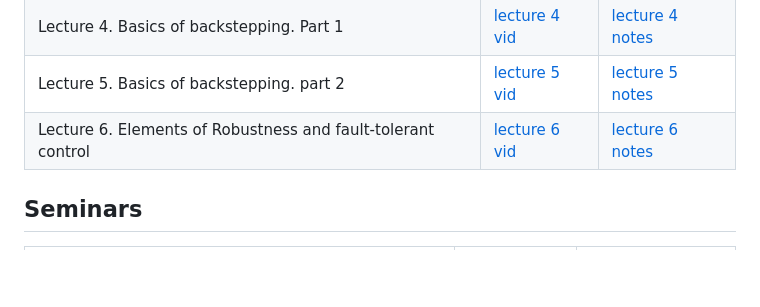
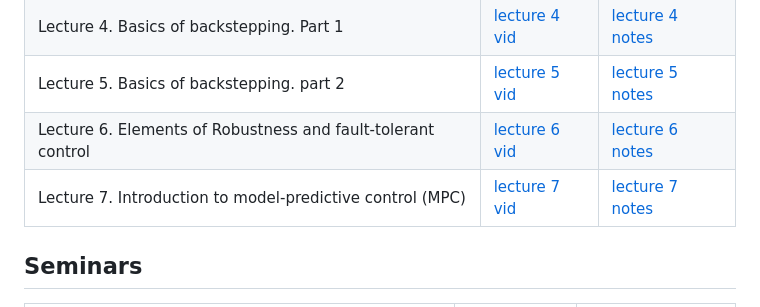
Before and after one commit to mvulf/classedu2024-advctrl, a Markdown page: README.md, the part around the change. Rendered like a GitHub page; blank space fills up the shorter version.

Commit message:
lec 7 edit

```diff
--- a/README.md
+++ b/README.md
@@ -10,6 +10,7 @@ Lecture | Video | Materials |
 | Lecture 4. Basics of backstepping. Part 1| [lecture 4 vid] | [lecture 4 notes] |
 | Lecture 5. Basics of backstepping. part 2| [lecture 5 vid] | [lecture 5 notes] |
 | Lecture 6. Elements of Robustness and fault-tolerant control | [lecture 6 vid] | [lecture 6 notes] |
+| Lecture 7. Introduction to model-predictive control (MPC) | [lecture 7 vid] | [lecture 7 notes] |
 
 ## Seminars
 Seminar | Video | Materials |
```
